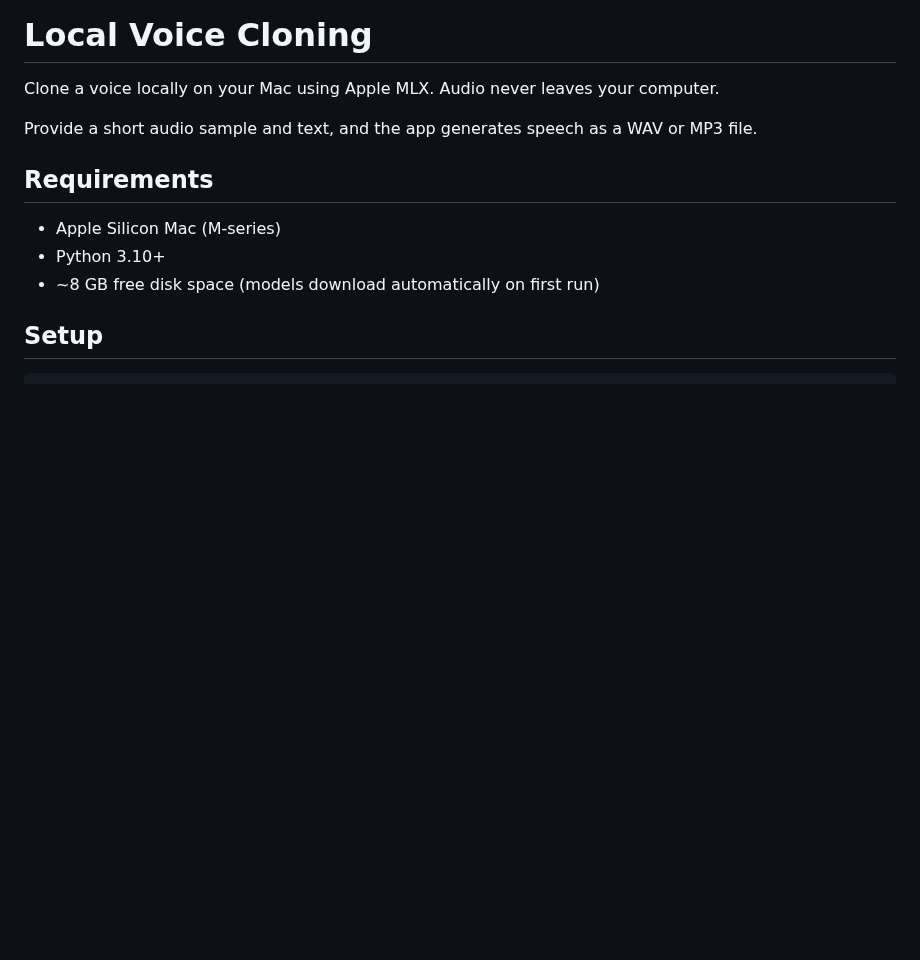
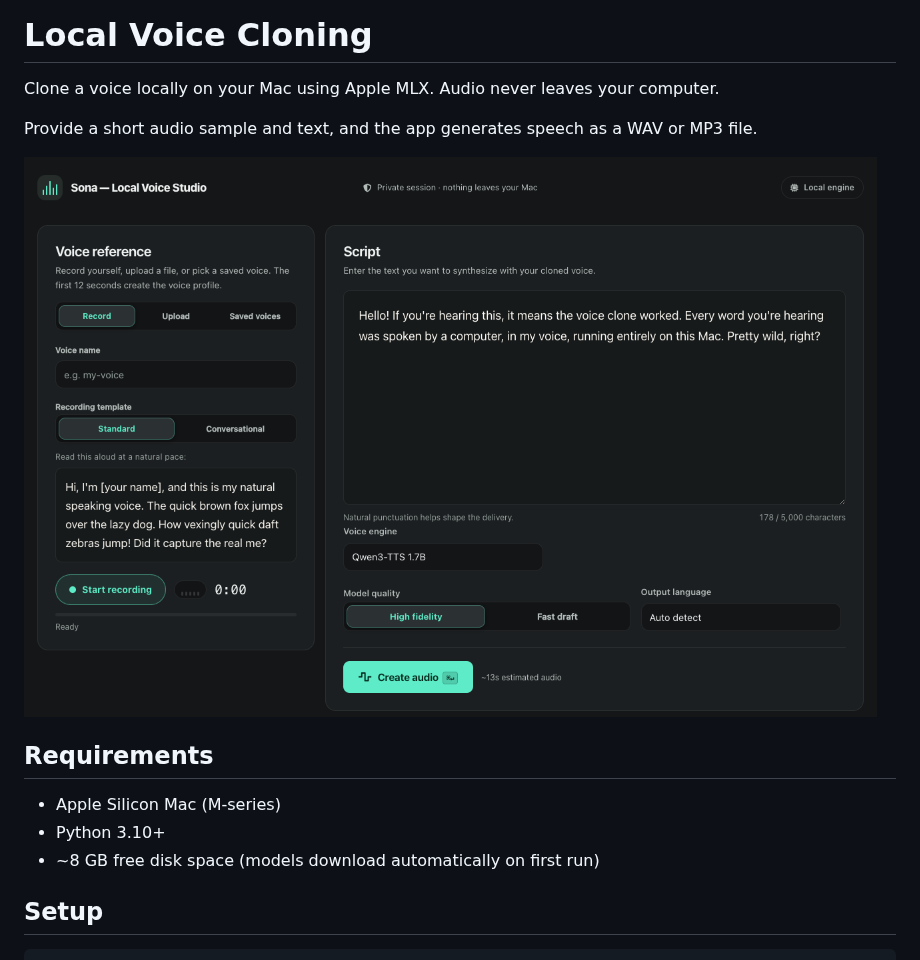
Before and after one commit to karangattu/local-voice-cloning, a Markdown page: README.md, the part around the change. Rendered like a GitHub page; pictures changed too: docs/app-screenshot.png (added); blank space fills up the shorter version.

Commit message:
docs: add app screenshot to README

```diff
--- a/README.md
+++ b/README.md
@@ -3,6 +3,8 @@
 Clone a voice locally on your Mac using Apple MLX. Audio never leaves your computer.
 
 Provide a short audio sample and text, and the app generates speech as a WAV or MP3 file.
+
+![Sona Voice Studio](docs/app-screenshot.png)
 
 ## Requirements
 
```
